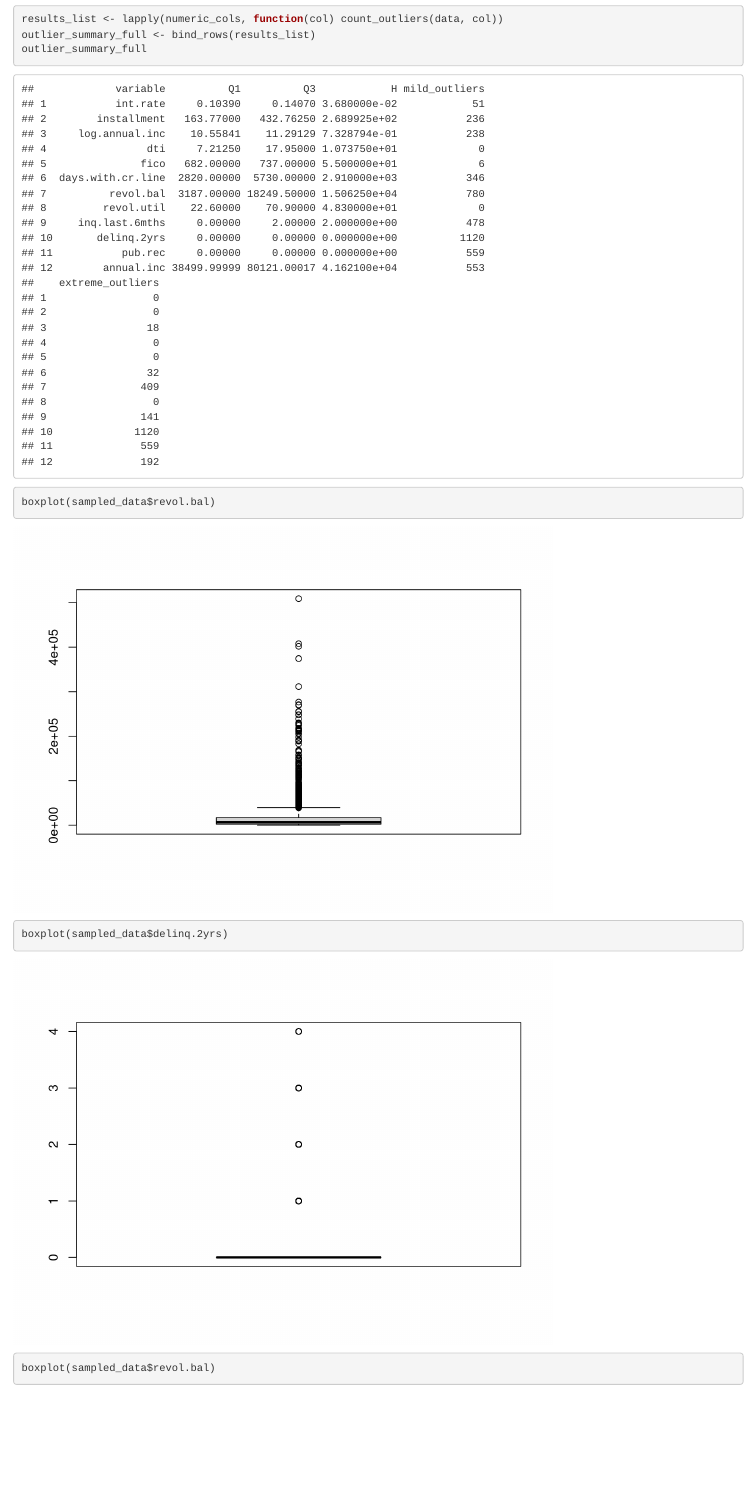
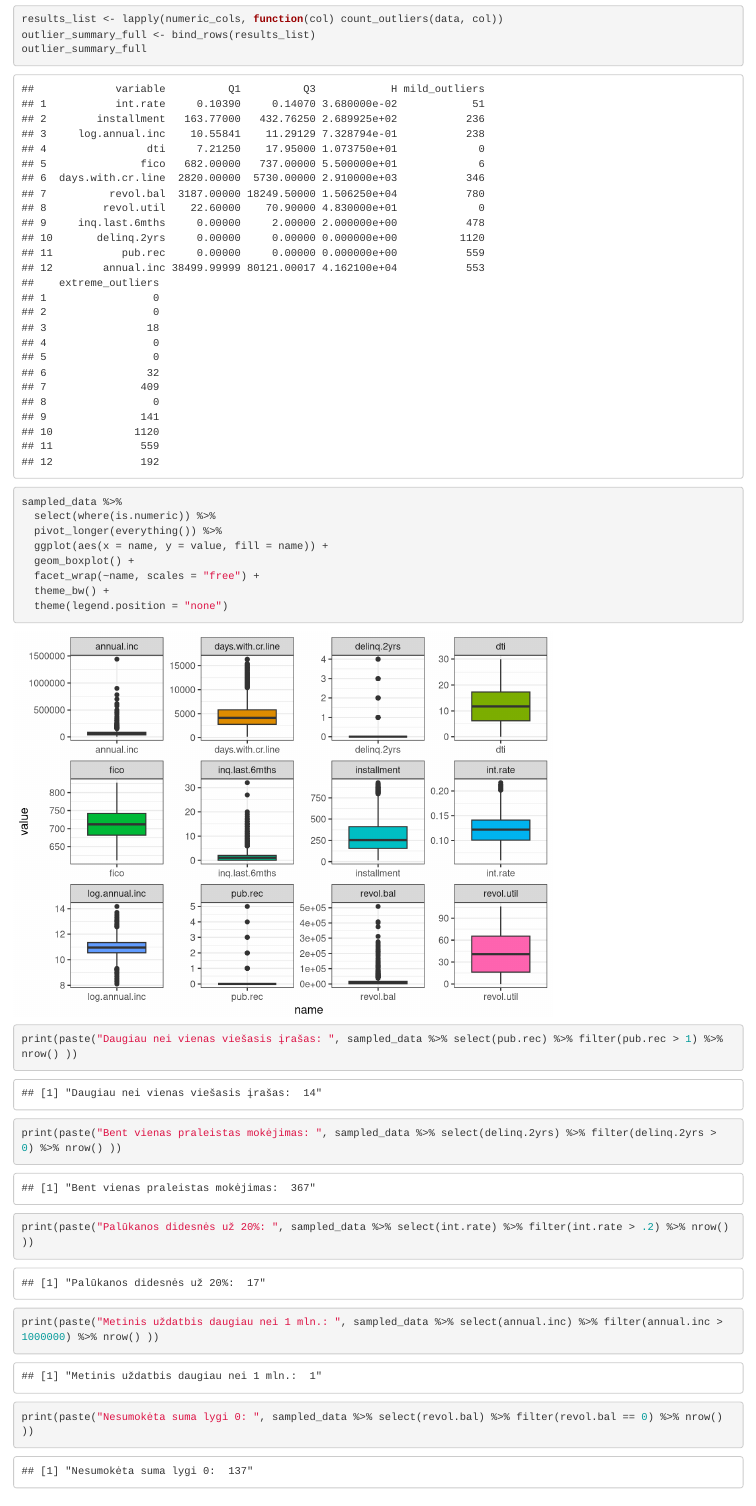
Before and after one commit to EvelinaDu/Papildomi_duomenu_vizualizavimo_skyriai, an R Markdown document (1_laboratorinis/main.Rmd): the page in a window 1100 px wide, from 3140 px down. Rendered offline with R 4.5, knitr and Pandoc, with nearby package versions.

Commit message:
Addded more information on outliers

````diff
--- a/1_laboratorinis/main.Rmd
+++ b/1_laboratorinis/main.Rmd
@@ -75,9 +75,22 @@ outlier_summary_full
 ```
 
 ```{r}
-boxplot(sampled_data$revol.bal)
-boxplot(sampled_data$delinq.2yrs)
-boxplot(sampled_data$revol.bal)
+sampled_data %>%
+  select(where(is.numeric)) %>%
+  pivot_longer(everything()) %>%
+  ggplot(aes(x = name, y = value, fill = name)) +
+  geom_boxplot() +
+  facet_wrap(~name, scales = "free") +
+  theme_bw() +
+  theme(legend.position = "none")
+```
+
+```{r}
+print(paste("Daugiau nei vienas viešasis įrašas: ", sampled_data %>% select(pub.rec) %>% filter(pub.rec > 1) %>% nrow() ))
+print(paste("Bent vienas praleistas mokėjimas: ", sampled_data %>% select(delinq.2yrs) %>% filter(delinq.2yrs > 0) %>% nrow() ))
+print(paste("Palūkanos didesnės už 20%: ", sampled_data %>% select(int.rate) %>% filter(int.rate > .2) %>% nrow() ))
+print(paste("Metinis uždatbis daugiau nei 1 mln.: ", sampled_data %>% select(annual.inc) %>% filter(annual.inc > 1000000) %>% nrow() ))
+print(paste("Nesumokėta suma lygi 0: ", sampled_data %>% select(revol.bal) %>% filter(revol.bal == 0) %>% nrow() ))
 ```
 
 # Pirminė duomenų analizė
````
